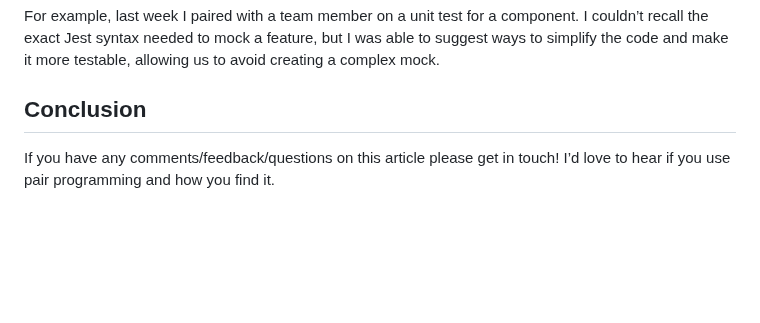
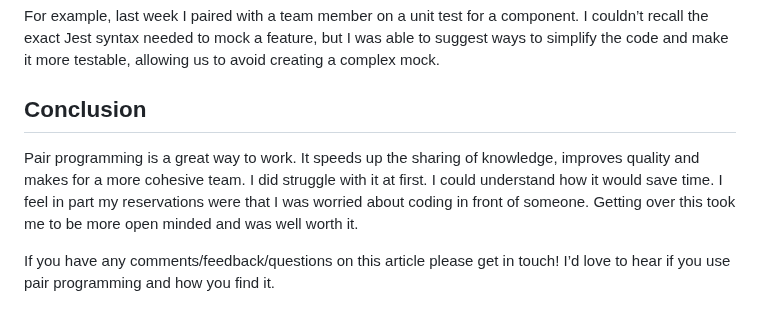
Before and after one commit to stuartjnelson/northern-badger-11ty-blog, a Markdown page: articles/becoming-a-better-manager-the-power-of-pair-programming.md, the part around one of its changes. Rendered like a GitHub page; blank space fills up the shorter version.

```diff
--- a/articles/becoming-a-better-manager-the-power-of-pair-programming.md
+++ b/articles/becoming-a-better-manager-the-power-of-pair-programming.md
@@ -52,4 +52,6 @@ For example, last week I paired with a team member on a unit test for a componen
 
 
 ## Conclusion
+Pair programming is a great way to work. It speeds up the sharing of knowledge, improves quality and makes for a more cohesive team. I did struggle with it at first. I could understand how it would save time. I feel in part my reservations were that I was worried about coding in front of someone. Getting over this took me to be more open minded and was well worth it.
+
 If you have any comments/feedback/questions on this article please get in touch! I’d love to hear if you use pair programming and how you find it.
```
Also changed, not shown: other parts of articles/becoming-a-better-manager-the-power-of-pair-programming.md (+1 -1 lines).
